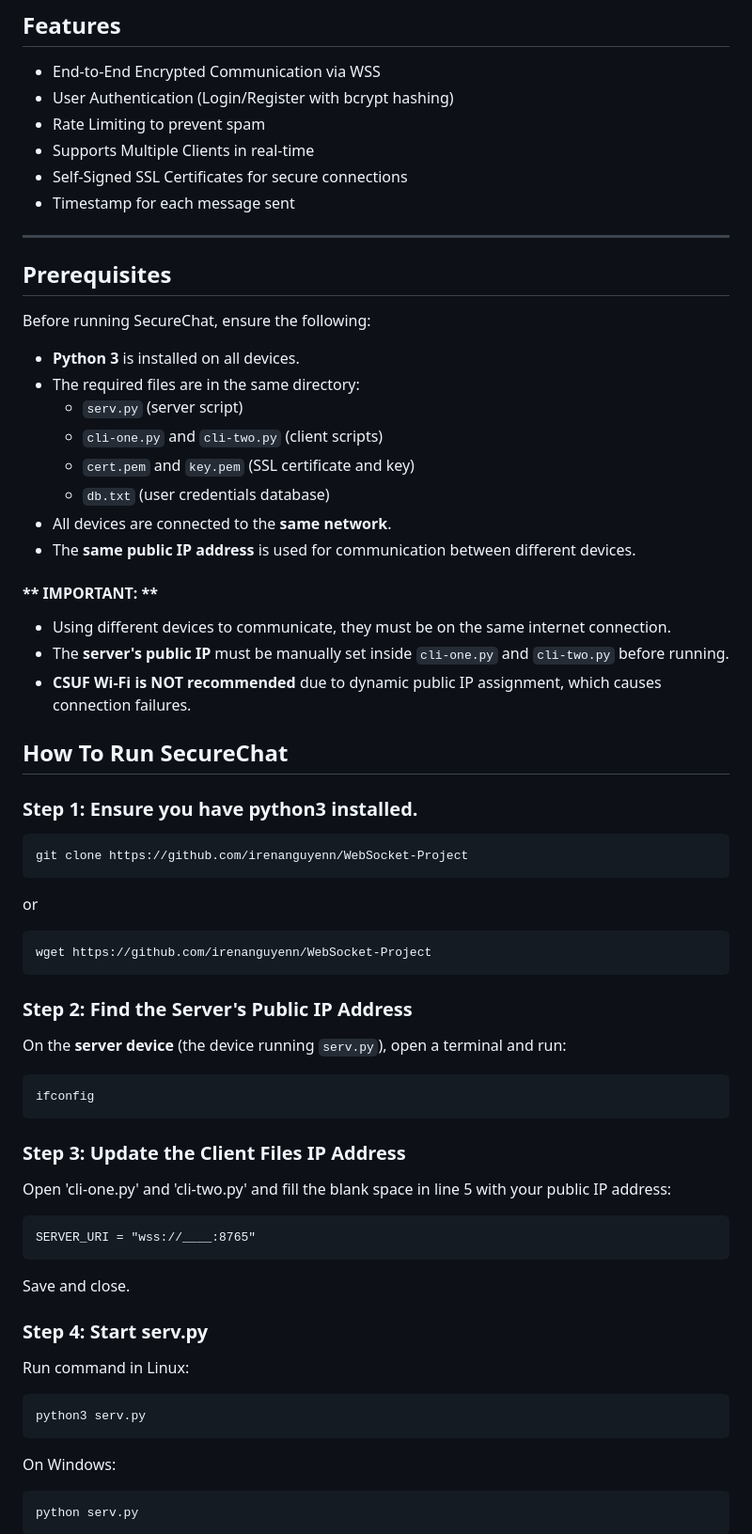
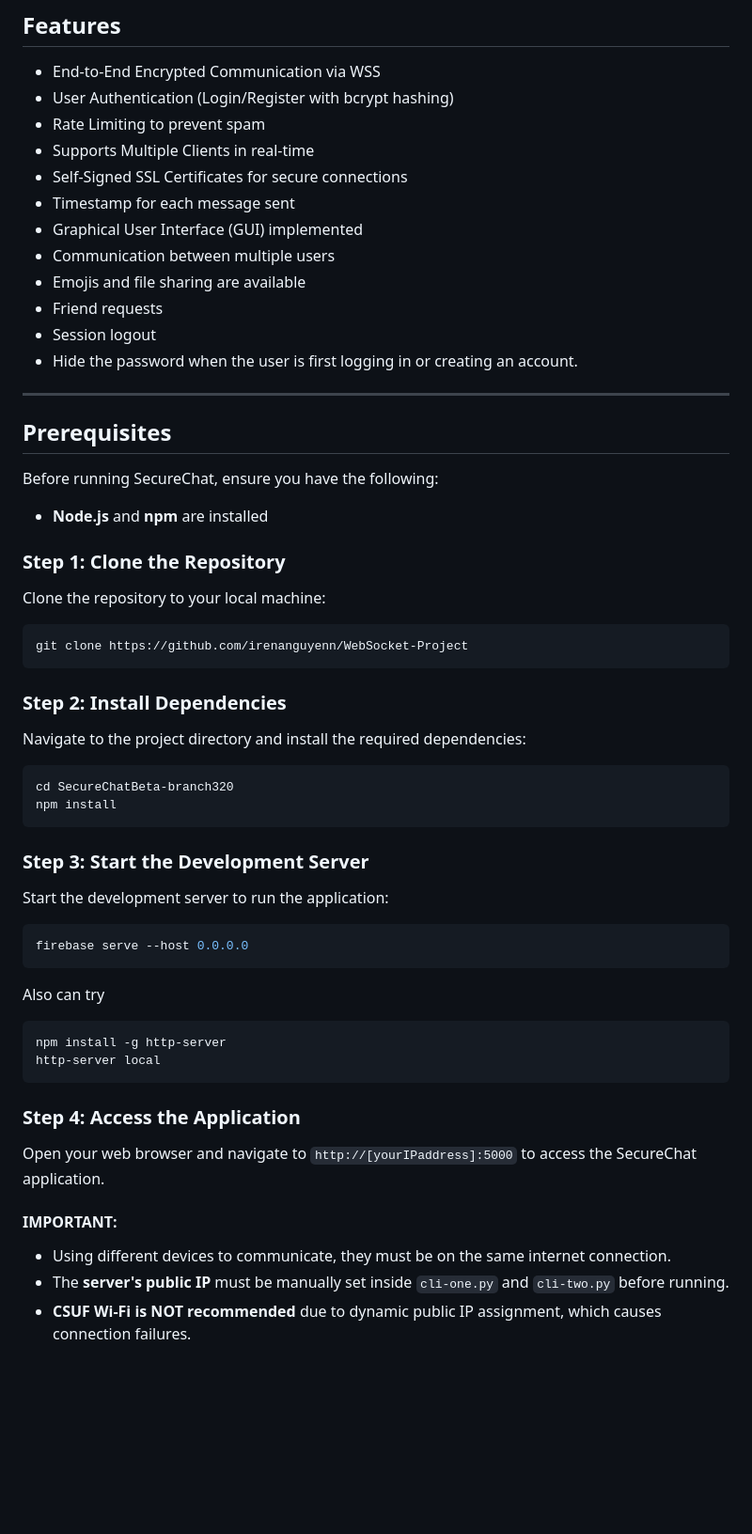
Before and after one commit to irenanguyenn/SecureChat, a Markdown page: README.md, the part around the change printed below. Shown: that part at 94% size. Drawn GitHub-style; blank space fills up the shorter version.

````diff
--- a/README.md
+++ b/README.md
@@ -10,59 +10,51 @@ The project's goal is to create a real-time communication tool aimed for remote
 - Supports Multiple Clients in real-time
 - Self-Signed SSL Certificates for secure connections
 - Timestamp for each message sent
+- Graphical User Interface (GUI) implemented
+- Communication between multiple users
+- Emojis and file sharing are available
+- Friend requests
+- Session logout
+- Hide the password when the user is first logging in or creating an account.
+
+
 
 ---
 ## **Prerequisites**
-Before running SecureChat, ensure the following:
-- **Python 3** is installed on all devices.
-- The required files are in the same directory:
-  - `serv.py` (server script)
-  - `cli-one.py` and `cli-two.py` (client scripts)
-  - `cert.pem` and `key.pem` (SSL certificate and key)
-  - `db.txt` (user credentials database)
-- All devices are connected to the **same network**.
-- The **same public IP address** is used for communication between different devices.
+Before running SecureChat, ensure you have the following:
+- **Node.js** and **npm** are installed
 
-#### ** IMPORTANT: **
+### Step 1: Clone the Repository
+Clone the repository to your local machine:
+```bash
+git clone https://github.com/irenanguyenn/WebSocket-Project
+```
+
+### Step 2: Install Dependencies
+Navigate to the project directory and install the required dependencies:
+```bash
+cd SecureChatBeta-branch320
+npm install
+```
+
+### Step 3: Start the Development Server
+Start the development server to run the application:
+```bash
+firebase serve --host 0.0.0.0
+```
+Also can try
+```
+npm install -g http-server
+http-server local
+```
+
+### Step 4: Access the Application
+Open your web browser and navigate to `http://[yourIPaddress]:5000` to access the SecureChat application.
+
+
+#### **IMPORTANT:**
 - Using different devices to communicate, they must be on the same internet connection.
 - The **server's public IP** must be manually set inside `cli-one.py` and `cli-two.py` before running.
 - **CSUF Wi-Fi is NOT recommended** due to dynamic public IP assignment, which causes connection failures.
 
 
-## **How To Run SecureChat**
-
-### **Step 1: Ensure you have python3 installed.**
-
-```
-git clone https://github.com/irenanguyenn/WebSocket-Project
-```
-or
-
-```
-wget https://github.com/irenanguyenn/WebSocket-Project
-```
-
-### **Step 2: Find the Server's Public IP Address**
-On the **server device** (the device running `serv.py`), open a terminal and run:
-
-```bash
-ifconfig
-```
-
-### **Step 3: Update the Client Files IP Address**
-Open 'cli-one.py' and 'cli-two.py' and fill the blank space in line 5 with your public IP address:
-```
-SERVER_URI = "wss://____:8765"
-```
-Save and close.
-
-### **Step 4: Start serv.py**
-Run command in Linux:
-```
-python3 serv.py
-```
-On Windows:
-```
-python serv.py
-```
-
````
Also changed, not shown: other parts of README.md (+8 -35 lines).
